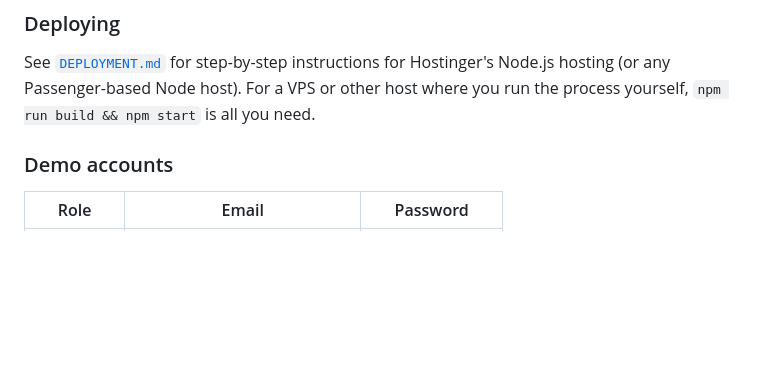
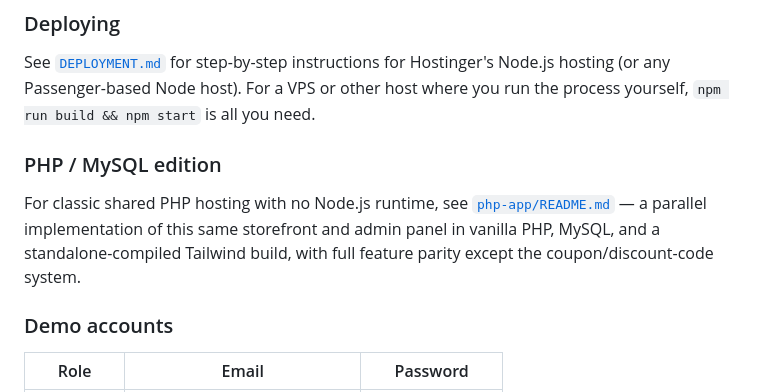
Before and after one commit to nk94076/leather-bags, a Markdown page: README.md, the part around the change. GitHub-like rendering; blank space fills up the shorter version.

Commit message:
Document the PHP/MySQL edition: setup, deployment, demo accounts
Co-Authored-By: Claude Sonnet 5 <noreply@anthropic.com>
Claude-Session: https://claude.ai/code/session_01Tcsc5fN1pfQYmvyFsi2NoL

```diff
--- a/README.md
+++ b/README.md
@@ -34,6 +34,14 @@ See [`DEPLOYMENT.md`](./DEPLOYMENT.md) for step-by-step instructions for
 Hostinger's Node.js hosting (or any Passenger-based Node host). For a VPS or
 other host where you run the process yourself, `npm run build && npm start`
 is all you need.
+
+### PHP / MySQL edition
+
+For classic shared PHP hosting with no Node.js runtime, see
+[`php-app/README.md`](./php-app/README.md) — a parallel implementation of
+this same storefront and admin panel in vanilla PHP, MySQL, and a
+standalone-compiled Tailwind build, with full feature parity except the
+coupon/discount-code system.
 
 ### Demo accounts
 
```
Also changed, not shown: php-app/README.md (added, +95 -0 lines).
